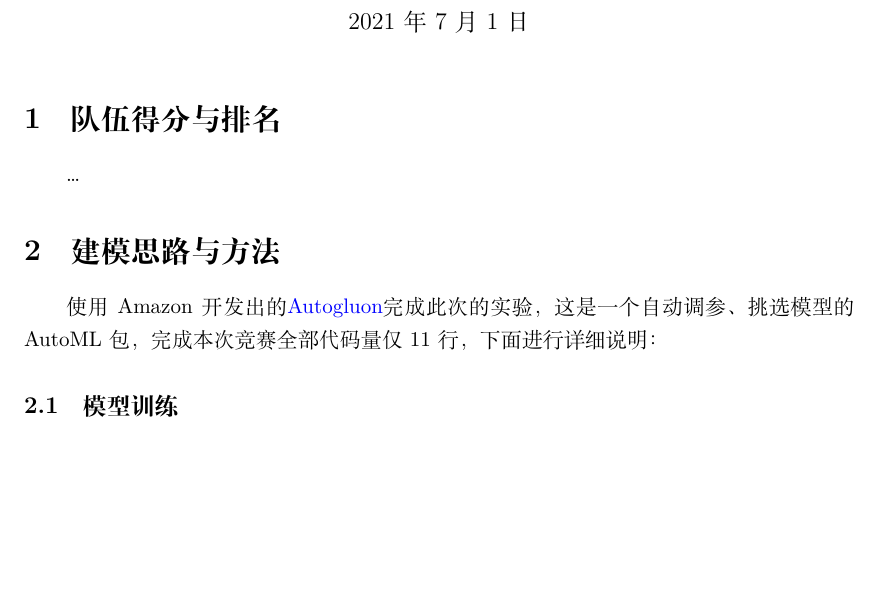
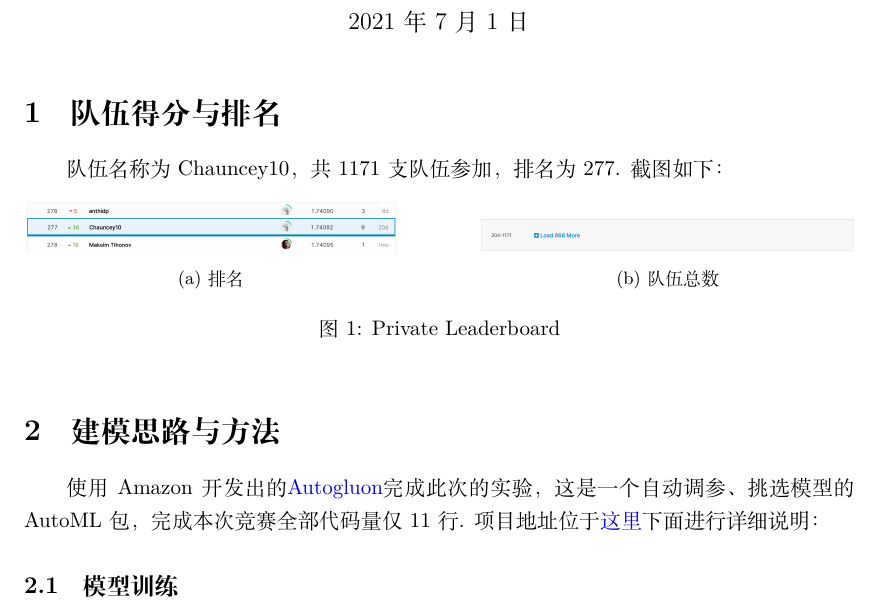
Before and after one commit to lcxrocks/Kaggele_2021_Jun, a LaTeX document (report/181240035_刘春旭_3.tex): part of page 1 of 2, cut so that both start at the same text, the shorter picture padded with empty space. Compiled offline with XeLaTeX.

Commit message:
final commit

```diff
--- a/181240035_刘春旭_3.tex
+++ b/report/181240035_刘春旭_3.tex
@@ -52,10 +52,27 @@
 \maketitle
 
 \section{队伍得分与排名}
-\dots
+队伍名称为Chauncey10，共1171支队伍参加，排名为277.
+截图如下：
+\begin{figure}[h]
+  \centering
+  \begin{subfigure}[b]{0.45\textwidth}
+      \centering
+      \includegraphics[width=\textwidth]{rank.png}
+      \caption{排名}
+  \end{subfigure}
+  \hfill
+  \begin{subfigure}[b]{0.45\textwidth}
+      \centering
+      \includegraphics[width=\textwidth]{total.png}
+      \caption{队伍总数}
+  \end{subfigure}
+  \caption{Private Leaderboard}
+  \label{demo}
+\end{figure}
 
 \section{建模思路与方法}
-使用Amazon开发出的\href{https://auto.gluon.ai/stable/index.html}{Autogluon}完成此次的实验，这是一个自动调参、挑选模型的AutoML包，完成本次竞赛全部代码量仅11行，下面进行详细说明：
+使用Amazon开发出的\href{https://auto.gluon.ai/stable/index.html}{Autogluon}完成此次的实验，这是一个自动调参、挑选模型的AutoML包，完成本次竞赛全部代码量仅11行. 项目地址位于\href{https://github.com/lcxrocks/Kaggele_2021_Jun}{这里}下面进行详细说明：
 \subsection{模型训练}
 以下部分可以让Autogluon进行自主训练
 \begin{lstlisting}
```
Also changed, not shown: 181240035_刘春旭_3.pdf (deleted), report/181240035_刘春旭_3.pdf (added), report/rank.png (added), report/total.png (added), 2 other files.
